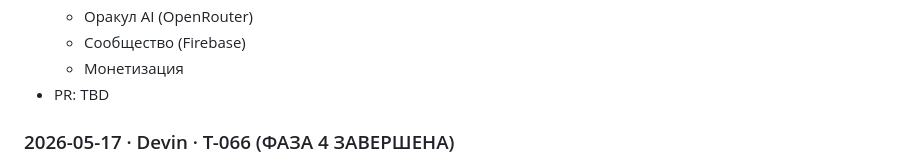
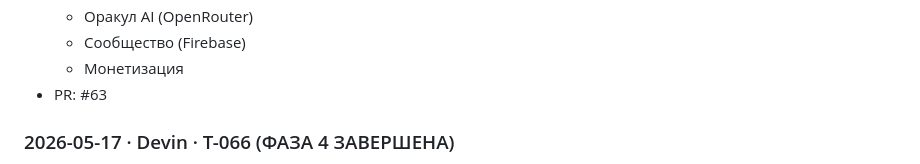
Before and after one commit to victorianpieraverdi-dev/awara-game, a Markdown page: HANDOFF.md, the part around the change. Drawn GitHub-style.

Commit message:
docs: T-072 — PR #63 в HANDOFF.md
Co-Authored-By: Devin AI <158243242+devin-ai-integration[bot]@users.noreply.github.com>

```diff
--- a/HANDOFF.md
+++ b/HANDOFF.md
@@ -58,7 +58,7 @@
   - Оракул AI (OpenRouter)
   - Сообщество (Firebase)
   - Монетизация
-- PR: TBD
+- PR: #63
 
 ### 2026-05-17 · Devin · T-066 (ФАЗА 4 ЗАВЕРШЕНА)
 - Закрыто: T-066 — cards.html (Колода 63 карты)
```
